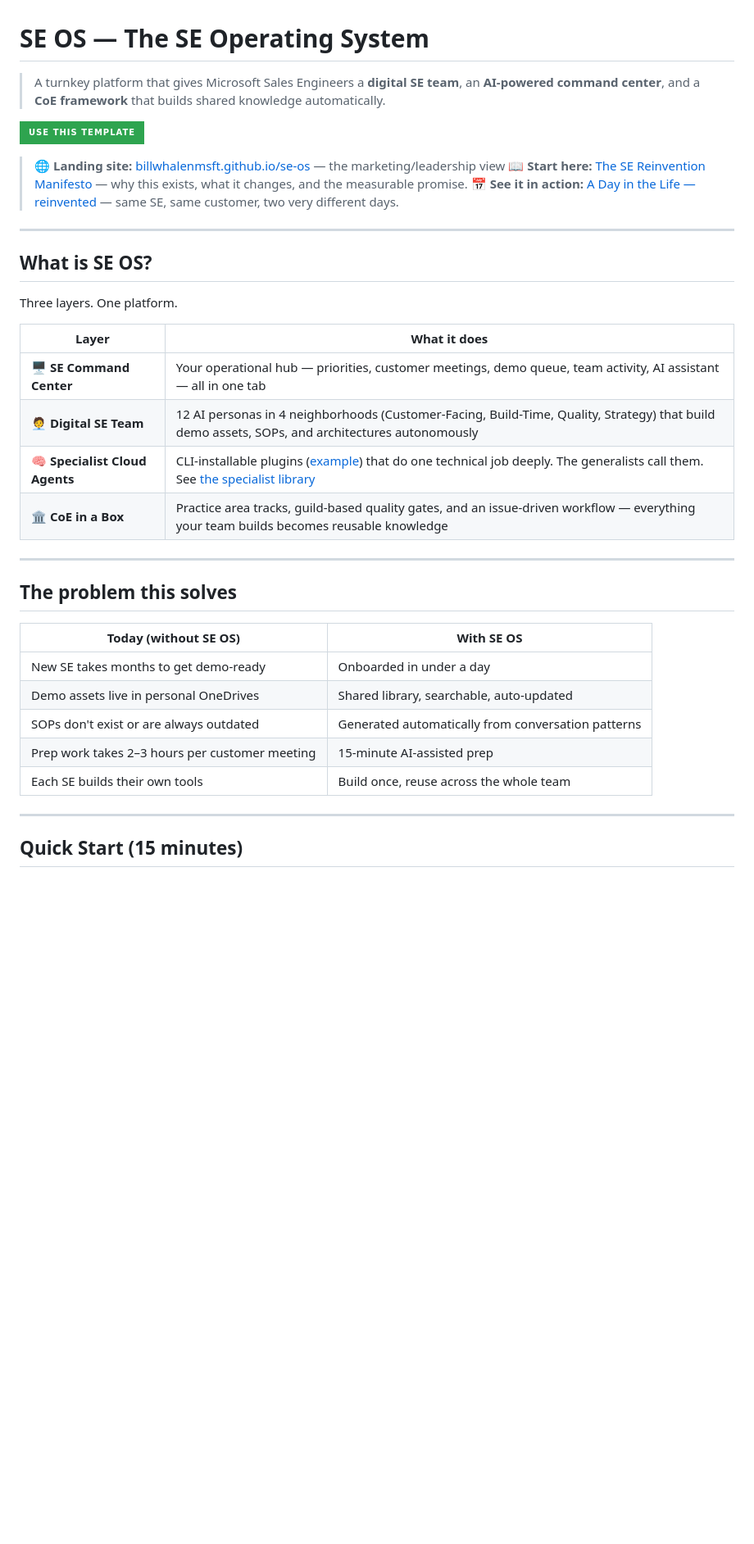
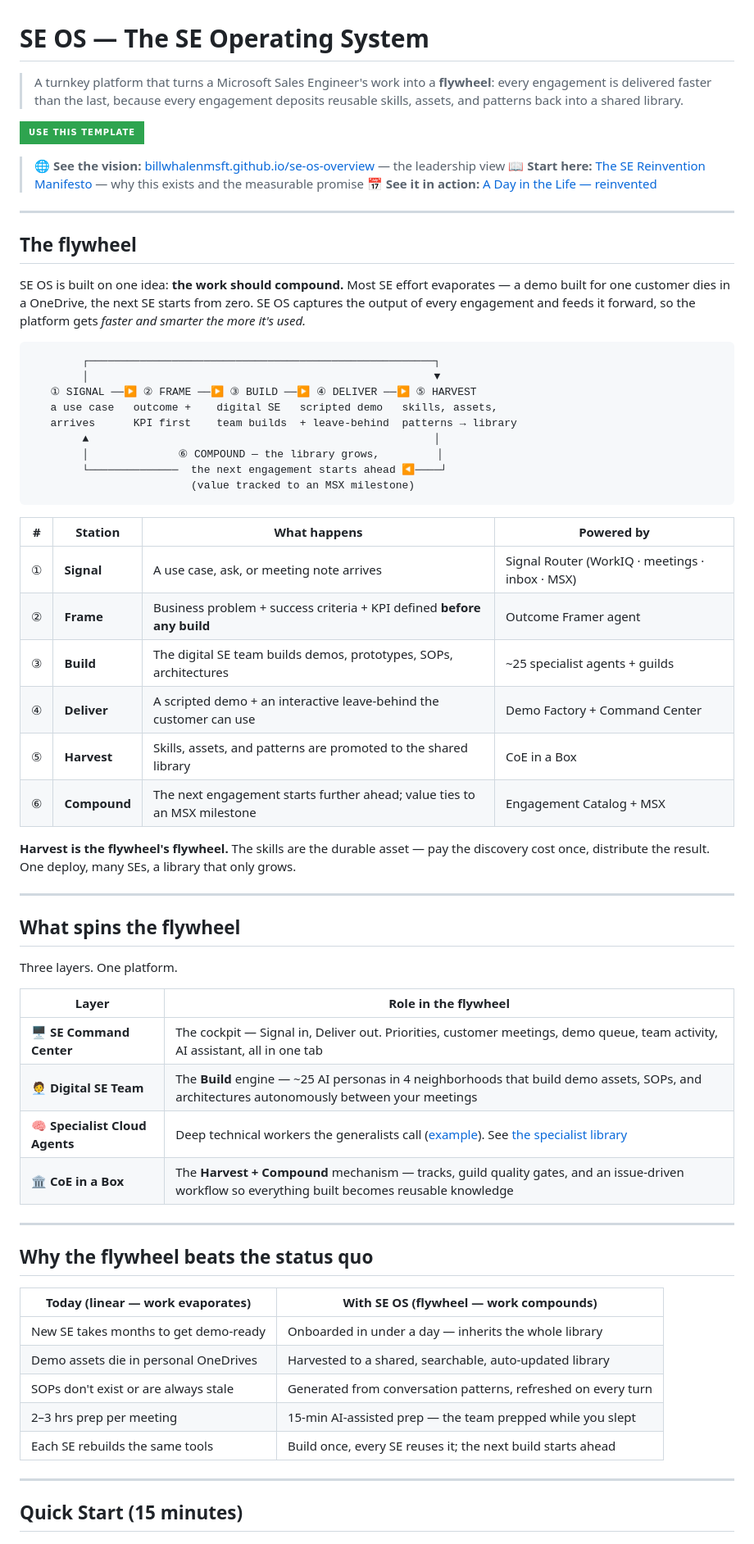
Before and after one commit to billwhalenmsft/se-os-template, a Markdown page: README.md, the part around one of its changes. Shown at 82% size. GitHub-like rendering; badges without logos; blank space fills up the shorter version.

````diff
--- a/README.md
+++ b/README.md
@@ -1,4 +1,4 @@
 # SE OS — The SE Operating System
 
-> A turnkey platform that gives Microsoft Sales Engineers a **digital SE team**, an **AI-powered command center**, and a **CoE framework** that builds shared knowledge automatically.
+> A turnkey platform that turns a Microsoft Sales Engineer's work into a **flywheel**: every engagement is delivered faster than the last, because every engagement deposits reusable skills, assets, and patterns back into a shared library.
 
@@ -6,32 +6,61 @@
 
-> 🌐 **Landing site:** [billwhalenmsft.github.io/se-os](https://billwhalenmsft.github.io/se-os/) — the marketing/leadership view
-> 📖 **Start here:** [The SE Reinvention Manifesto](./MANIFESTO.md) — why this exists, what it changes, and the measurable promise.
-> 📅 **See it in action:** [A Day in the Life — reinvented](./web_ui/day-in-the-life.html) — same SE, same customer, two very different days.
+> 🌐 **See the vision:** [billwhalenmsft.github.io/se-os-overview](https://billwhalenmsft.github.io/se-os-overview/) — the leadership view
+> 📖 **Start here:** [The SE Reinvention Manifesto](./MANIFESTO.md) — why this exists and the measurable promise
+> 📅 **See it in action:** [A Day in the Life — reinvented](./web_ui/day-in-the-life.html)
 
 ---
 
-## What is SE OS?
+## The flywheel
+
+SE OS is built on one idea: **the work should compound.** Most SE effort evaporates — a demo built for one customer dies in a OneDrive, the next SE starts from zero. SE OS captures the output of every engagement and feeds it forward, so the platform gets *faster and smarter the more it's used.*
+
+```
+        ┌──────────────────────────────────────────────────────┐
+        │                                                      ▼
+   ① SIGNAL ──▶ ② FRAME ──▶ ③ BUILD ──▶ ④ DELIVER ──▶ ⑤ HARVEST
+   a use case   outcome +    digital SE   scripted demo   skills, assets,
+   arrives      KPI first    team builds  + leave-behind  patterns → library
+        ▲                                                      │
+        │              ⑥ COMPOUND — the library grows,         │
+        └──────────────  the next engagement starts ahead ◀────┘
+                         (value tracked to an MSX milestone)
+```
+
+| # | Station | What happens | Powered by |
+|---|---------|--------------|------------|
+| ① | **Signal** | A use case, ask, or meeting note arrives | Signal Router (WorkIQ · meetings · inbox · MSX) |
+| ② | **Frame** | Business problem + success criteria + KPI defined **before any build** | Outcome Framer agent |
+| ③ | **Build** | The digital SE team builds demos, prototypes, SOPs, architectures | ~25 specialist agents + guilds |
+| ④ | **Deliver** | A scripted demo + an interactive leave-behind the customer can use | Demo Factory + Command Center |
+| ⑤ | **Harvest** | Skills, assets, and patterns are promoted to the shared library | CoE in a Box |
+| ⑥ | **Compound** | The next engagement starts further ahead; value ties to an MSX milestone | Engagement Catalog + MSX |
+
+**Harvest is the flywheel's flywheel.** The skills are the durable asset — pay the discovery cost once, distribute the result. One deploy, many SEs, a library that only grows.
+
+---
+
+## What spins the flywheel
 
 Three layers. One platform.
 
-| Layer | What it does |
+| Layer | Role in the flywheel |
 |---|---|
-| **🖥️ SE Command Center** | Your operational hub — priorities, customer meetings, demo queue, team activity, AI assistant — all in one tab |
-| **🧑‍💼 Digital SE Team** | 12 AI personas in 4 neighborhoods (Customer-Facing, Build-Time, Quality, Strategy) that build demo assets, SOPs, and architectures autonomously |
-| **🧠 Specialist Cloud Agents** | CLI-installable plugins ([example](https://github.com/promptclickrun/power-agents-blueprint)) that do one technical job deeply. The generalists call them. See [the specialist library](./agents/specialist-cloud-agents/) |
-| **🏛️ CoE in a Box** | Practice area tracks, guild-based quality gates, and an issue-driven workflow — everything your team builds becomes reusable knowledge |
+| **🖥️ SE Command Center** | The cockpit — Signal in, Deliver out. Priorities, customer meetings, demo queue, team activity, AI assistant, all in one tab |
+| **🧑‍💼 Digital SE Team** | The **Build** engine — ~25 AI personas in 4 neighborhoods that build demo assets, SOPs, and architectures autonomously between your meetings |
+| **🧠 Specialist Cloud Agents** | Deep technical workers the generalists call ([example](https://github.com/promptclickrun/power-agents-blueprint)). See [the specialist library](./agents/specialist-cloud-agents/) |
+| **🏛️ CoE in a Box** | The **Harvest + Compound** mechanism — tracks, guild quality gates, and an issue-driven workflow so everything built becomes reusable knowledge |
 
 ---
 
-## The problem this solves
+## Why the flywheel beats the status quo
 
-| Today (without SE OS) | With SE OS |
+| Today (linear — work evaporates) | With SE OS (flywheel — work compounds) |
 |---|---|
-| New SE takes months to get demo-ready | Onboarded in under a day |
-| Demo assets live in personal OneDrives | Shared library, searchable, auto-updated |
-| SOPs don't exist or are always outdated | Generated automatically from conversation patterns |
-| Prep work takes 2–3 hours per customer meeting | 15-minute AI-assisted prep |
-| Each SE builds their own tools | Build once, reuse across the whole team |
+| New SE takes months to get demo-ready | Onboarded in under a day — inherits the whole library |
+| Demo assets die in personal OneDrives | Harvested to a shared, searchable, auto-updated library |
+| SOPs don't exist or are always stale | Generated from conversation patterns, refreshed on every turn |
+| 2–3 hrs prep per meeting | 15-min AI-assisted prep — the team prepped while you slept |
+| Each SE rebuilds the same tools | Build once, every SE reuses it; the next build starts ahead |
 
 ---
 
````
Also changed, not shown: other parts of README.md (+36 -33 lines).
